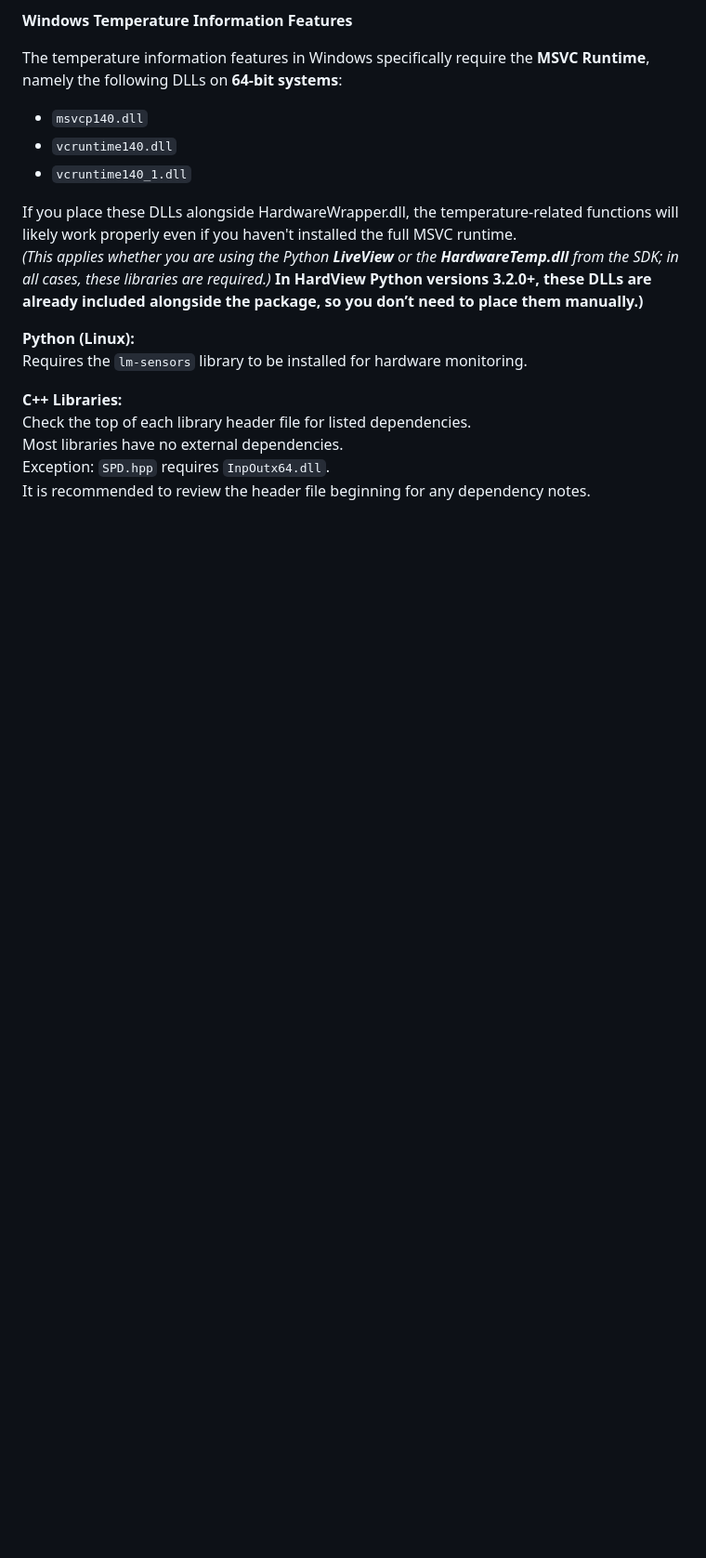
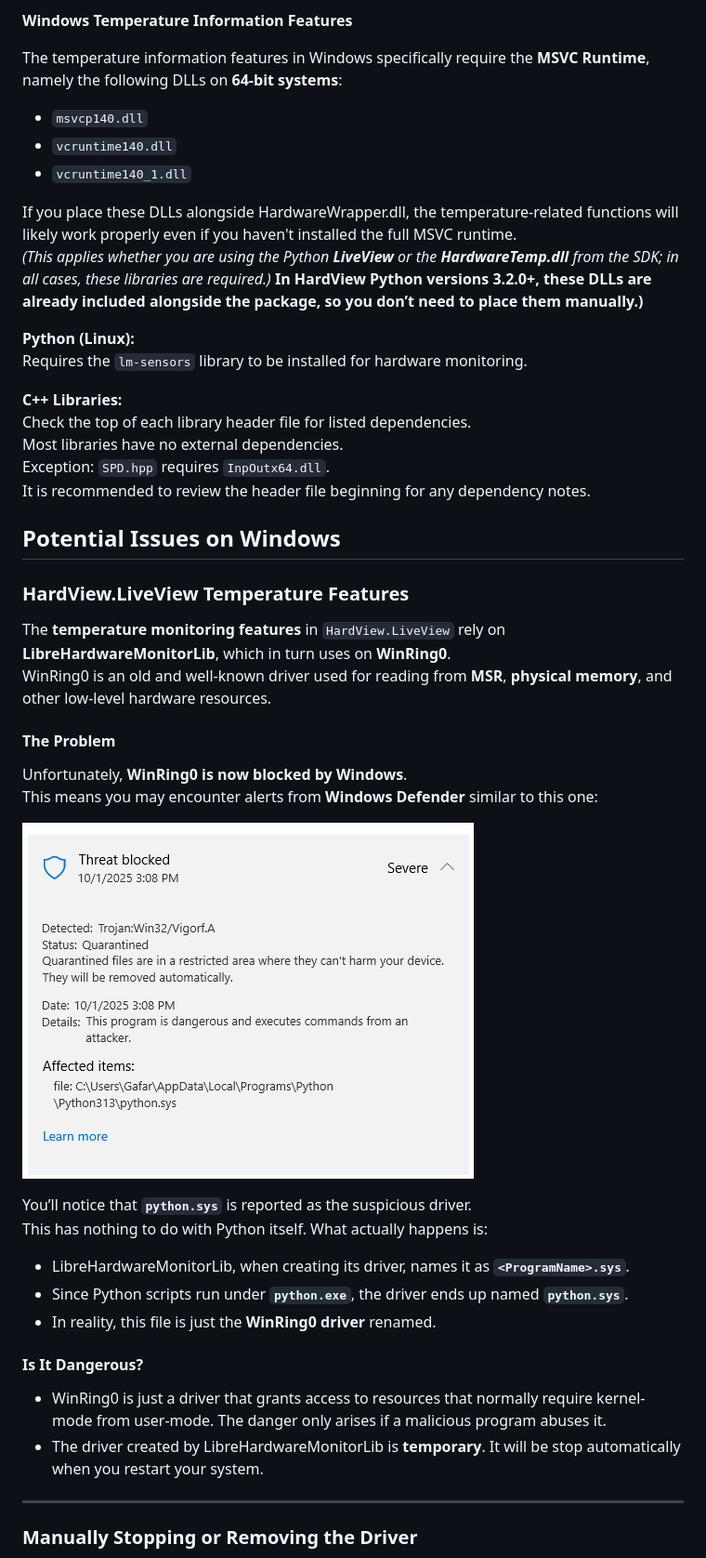
Before and after one commit to gafoo173/HardView, a Markdown page: README.md, the part around the change printed below. Shown: that part at 93% size. Rendered like a GitHub page; pictures changed too: resources/1.png (added); blank space fills up the shorter version.

```diff
--- a/README.md
+++ b/README.md
@@ -101,3 +101,32 @@ Check the top of each library header file for listed dependencies.
 Most libraries have no external dependencies.
 Exception: `SPD.hpp` requires `InpOutx64.dll`.
 It is recommended to review the header file beginning for any dependency notes.
+
+## Potential Issues on Windows
+
+### HardView.LiveView Temperature Features
+
+The **temperature monitoring features** in `HardView.LiveView` rely on **LibreHardwareMonitorLib**, which in turn uses on **WinRing0**.
+WinRing0 is an old and well-known driver used for reading from **MSR**, **physical memory**, and other low-level hardware resources.
+
+#### The Problem
+Unfortunately, **WinRing0 is now blocked by Windows**.
+This means you may encounter alerts from **Windows Defender** similar to this one:
+
+![Windows Defender Alert](resources/1.png)
+
+You’ll notice that **`python.sys`** is reported as the suspicious driver.
+This has nothing to do with Python itself. What actually happens is:
+
+- LibreHardwareMonitorLib, when creating its driver, names it as **`<ProgramName>.sys`**.
+- Since Python scripts run under **`python.exe`**, the driver ends up named **`python.sys`**.
+- In reality, this file is just the **WinRing0 driver** renamed.
+
+#### Is It Dangerous?
+- WinRing0 is just a driver that grants access to resources that normally require kernel-mode from user-mode. The danger only arises if a malicious program abuses it.
+- The driver created by LibreHardwareMonitorLib is **temporary**. It will be stop automatically when you restart your system.
+
+---
+
+### Manually Stopping or Removing the Driver
+
```
Also changed, not shown: other parts of README.md (+22 -0 lines).
